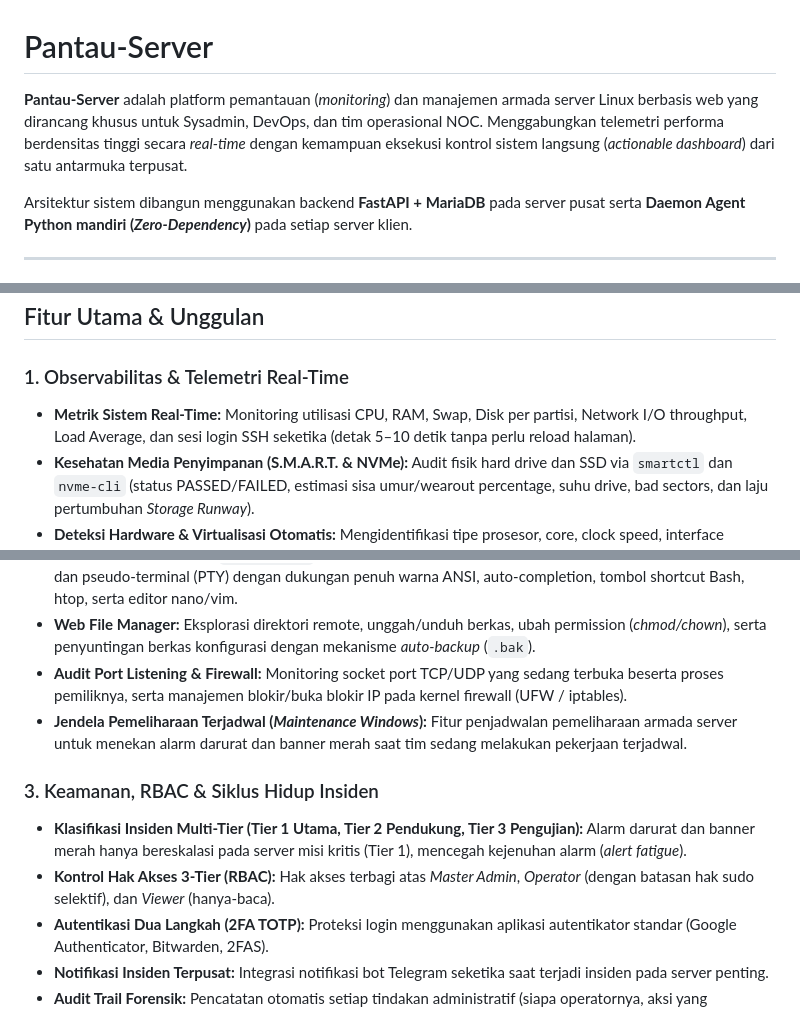
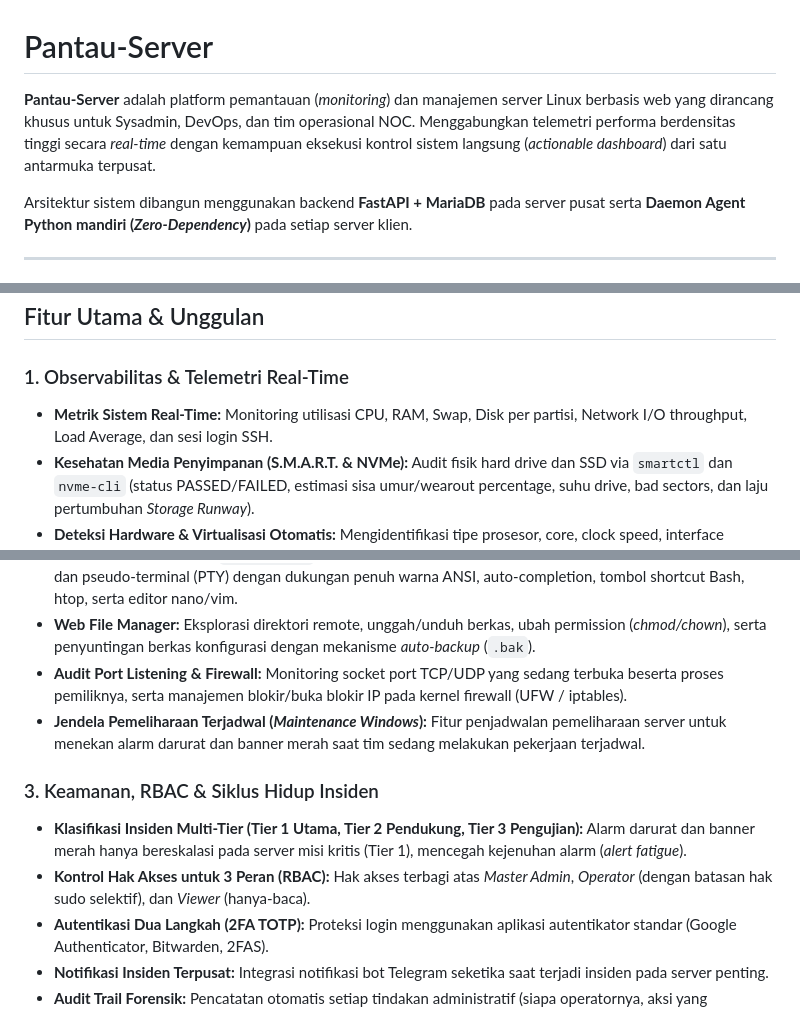
Before and after one commit to azhuka/pantau-server, a Markdown page: README.md, 3 parts joined by grey strips. GitHub-like rendering.

Commit message:
Update README.md for clarity and consistency
Perbaiki beberapa frasa untuk konsistensi dan kejelasan dalam README.

```diff
--- a/README.md
+++ b/README.md
@@ -1,6 +1,6 @@
 # Pantau-Server
 
-**Pantau-Server** adalah platform pemantauan (*monitoring*) dan manajemen armada server Linux berbasis web yang dirancang khusus untuk Sysadmin, DevOps, dan tim operasional NOC. Menggabungkan telemetri performa berdensitas tinggi secara *real-time* dengan kemampuan eksekusi kontrol sistem langsung (*actionable dashboard*) dari satu antarmuka terpusat.
+**Pantau-Server** adalah platform pemantauan (*monitoring*) dan manajemen server Linux berbasis web yang dirancang khusus untuk Sysadmin, DevOps, dan tim operasional NOC. Menggabungkan telemetri performa berdensitas tinggi secara *real-time* dengan kemampuan eksekusi kontrol sistem langsung (*actionable dashboard*) dari satu antarmuka terpusat.
 
 Arsitektur sistem dibangun menggunakan backend **FastAPI + MariaDB** pada server pusat serta **Daemon Agent Python mandiri (*Zero-Dependency*)** pada setiap server klien.
 
@@ -46,7 +46,7 @@ Pantau-Server mengadopsi model **Outbound-Only Pull**. Agen klien yang aktif men
 ## Fitur Utama & Unggulan
 
 ### 1. Observabilitas & Telemetri Real-Time
-- **Metrik Sistem Real-Time:** Monitoring utilisasi CPU, RAM, Swap, Disk per partisi, Network I/O throughput, Load Average, dan sesi login SSH seketika (detak 5–10 detik tanpa perlu reload halaman).
+- **Metrik Sistem Real-Time:** Monitoring utilisasi CPU, RAM, Swap, Disk per partisi, Network I/O throughput, Load Average, dan sesi login SSH.
 - **Kesehatan Media Penyimpanan (S.M.A.R.T. & NVMe):** Audit fisik hard drive dan SSD via `smartctl` dan `nvme-cli` (status PASSED/FAILED, estimasi sisa umur/wearout percentage, suhu drive, bad sectors, dan laju pertumbuhan *Storage Runway*).
 - **Deteksi Hardware & Virtualisasi Otomatis:** Mengidentifikasi tipe prosesor, core, clock speed, interface jaringan, MAC address, serta platform hypervisor (KVM, Proxmox LXC/QEMU, VMware, AWS, Baremetal).
 - **Audit Pembaruan Paket Sistem:** Deteksi otomatis pembaruan sistem dan keamanan yang tertunda di klien (mendukung `apt`, `dnf`/`yum`, dan `pacman`).
@@ -60,11 +60,11 @@ Pantau-Server mengadopsi model **Outbound-Only Pull**. Agen klien yang aktif men
 - **Web Terminal Interaktif (`>_ Terminal`):** Akses shell Linux yang interaktif langsung di browser via WebSocket dan pseudo-terminal (PTY) dengan dukungan penuh warna ANSI, auto-completion, tombol shortcut Bash, htop, serta editor nano/vim.
 - **Web File Manager:** Eksplorasi direktori remote, unggah/unduh berkas, ubah permission (*chmod/chown*), serta penyuntingan berkas konfigurasi dengan mekanisme *auto-backup* (`.bak`).
 - **Audit Port Listening & Firewall:** Monitoring socket port TCP/UDP yang sedang terbuka beserta proses pemiliknya, serta manajemen blokir/buka blokir IP pada kernel firewall (UFW / iptables).
-- **Jendela Pemeliharaan Terjadwal (*Maintenance Windows*):** Fitur penjadwalan pemeliharaan armada server untuk menekan alarm darurat dan banner merah saat tim sedang melakukan pekerjaan terjadwal.
+- **Jendela Pemeliharaan Terjadwal (*Maintenance Windows*):** Fitur penjadwalan pemeliharaan server untuk menekan alarm darurat dan banner merah saat tim sedang melakukan pekerjaan terjadwal.
 
 ### 3. Keamanan, RBAC & Siklus Hidup Insiden
 - **Klasifikasi Insiden Multi-Tier (Tier 1 Utama, Tier 2 Pendukung, Tier 3 Pengujian):** Alarm darurat dan banner merah hanya bereskalasi pada server misi kritis (Tier 1), mencegah kejenuhan alarm (*alert fatigue*).
-- **Kontrol Hak Akses 3-Tier (RBAC):** Hak akses terbagi atas *Master Admin*, *Operator* (dengan batasan hak sudo selektif), dan *Viewer* (hanya-baca).
+- **Kontrol Hak Akses untuk 3 Peran (RBAC):** Hak akses terbagi atas *Master Admin*, *Operator* (dengan batasan hak sudo selektif), dan *Viewer* (hanya-baca).
 - **Autentikasi Dua Langkah (2FA TOTP):** Proteksi login menggunakan aplikasi autentikator standar (Google Authenticator, Bitwarden, 2FAS).
 - **Notifikasi Insiden Terpusat:** Integrasi notifikasi bot Telegram seketika saat terjadi insiden pada server penting.
 - **Audit Trail Forensik:** Pencatatan otomatis setiap tindakan administratif (siapa operatornya, aksi yang dijalankan, target server, parameter, dan status output).
```
